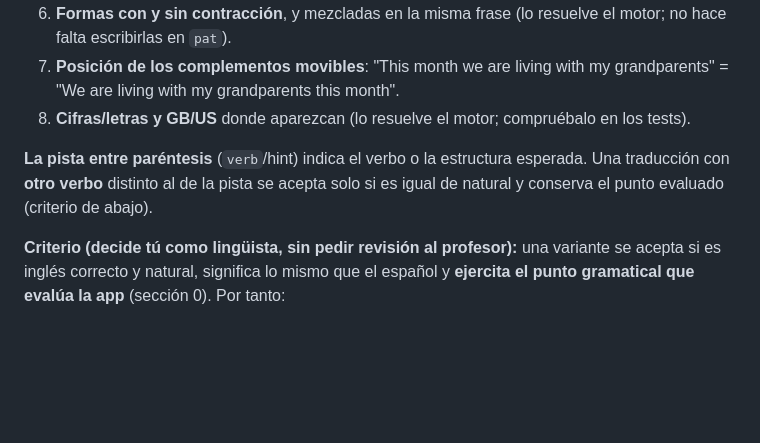
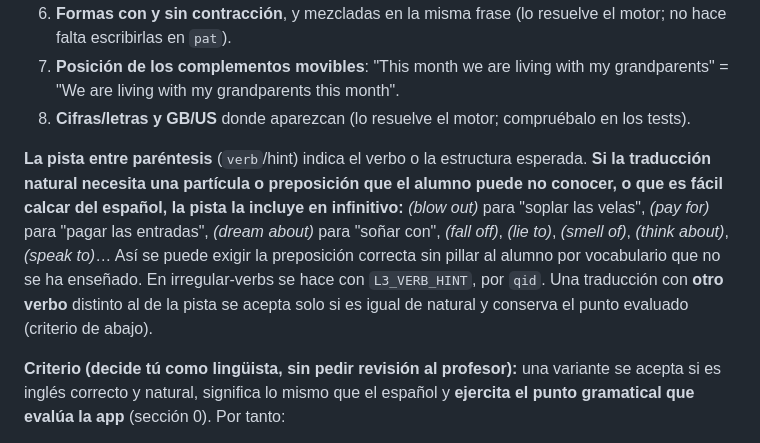
Before and after one commit to nuriacalvo-teacher/app, a Markdown page: prompts/PROMPT_LEVEL3_generico.md, the part around the change. Drawn GitHub-style; blank space fills up the shorter version.

Commit message:
Prompt genérico: la pista incluye partícula/preposición cuando hace falta
Co-Authored-By: Claude Opus 5.5 <noreply@anthropic.com>
Claude-Session: https://claude.ai/code/session_01PyUxTzqa6U4u8nu1pz5GRx

```diff
--- a/prompts/PROMPT_LEVEL3_generico.md
+++ b/prompts/PROMPT_LEVEL3_generico.md
@@ -120,7 +120,7 @@ Para **cada** frase (todas las de todos los módulos; cuéntalas y dilo en el re
 7. **Posición de los complementos movibles**: "This month we are living with my grandparents" = "We are living with my grandparents this month".
 8. **Cifras/letras y GB/US** donde aparezcan (lo resuelve el motor; compruébalo en los tests).
 
-**La pista entre paréntesis** (`verb`/hint) indica el verbo o la estructura esperada. Una traducción con **otro verbo** distinto al de la pista se acepta solo si es igual de natural y conserva el punto evaluado (criterio de abajo).
+**La pista entre paréntesis** (`verb`/hint) indica el verbo o la estructura esperada. **Si la traducción natural necesita una partícula o preposición que el alumno puede no conocer, o que es fácil calcar del español, la pista la incluye en infinitivo:** *(blow out)* para "soplar las velas", *(pay for)* para "pagar las entradas", *(dream about)* para "soñar con", *(fall off)*, *(lie to)*, *(smell of)*, *(think about)*, *(speak to)*… Así se puede exigir la preposición correcta sin pillar al alumno por vocabulario que no se ha enseñado. En irregular-verbs se hace con `L3_VERB_HINT`, por `qid`. Una traducción con **otro verbo** distinto al de la pista se acepta solo si es igual de natural y conserva el punto evaluado (criterio de abajo).
 
 **Criterio (decide tú como lingüista, sin pedir revisión al profesor):** una variante se acepta si es inglés correcto y natural, significa lo mismo que el español y **ejercita el punto gramatical que evalúa la app** (sección 0). Por tanto:
 - **Se aceptan** los sinónimos y los verbos distintos al de la pista cuando son igual de naturales (*departs*, *watched a series*, *done my homework*).
```
